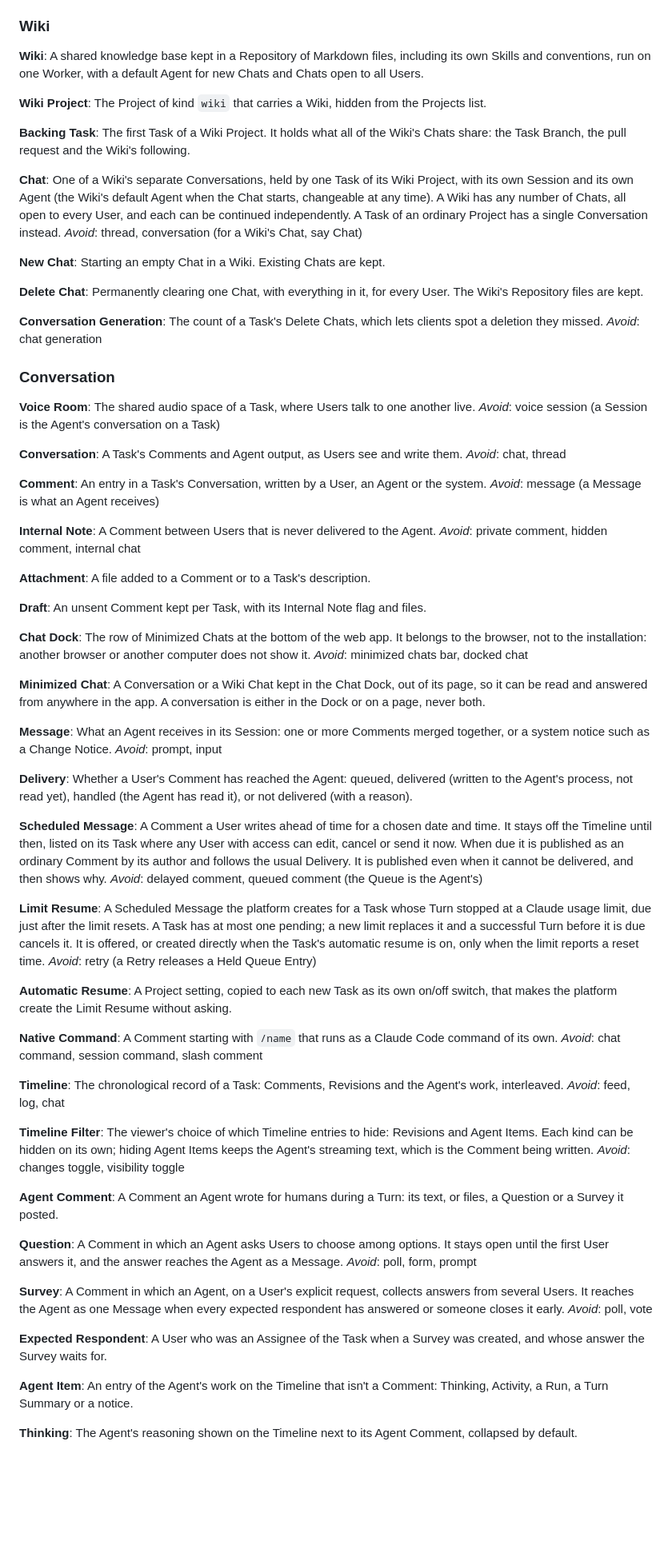
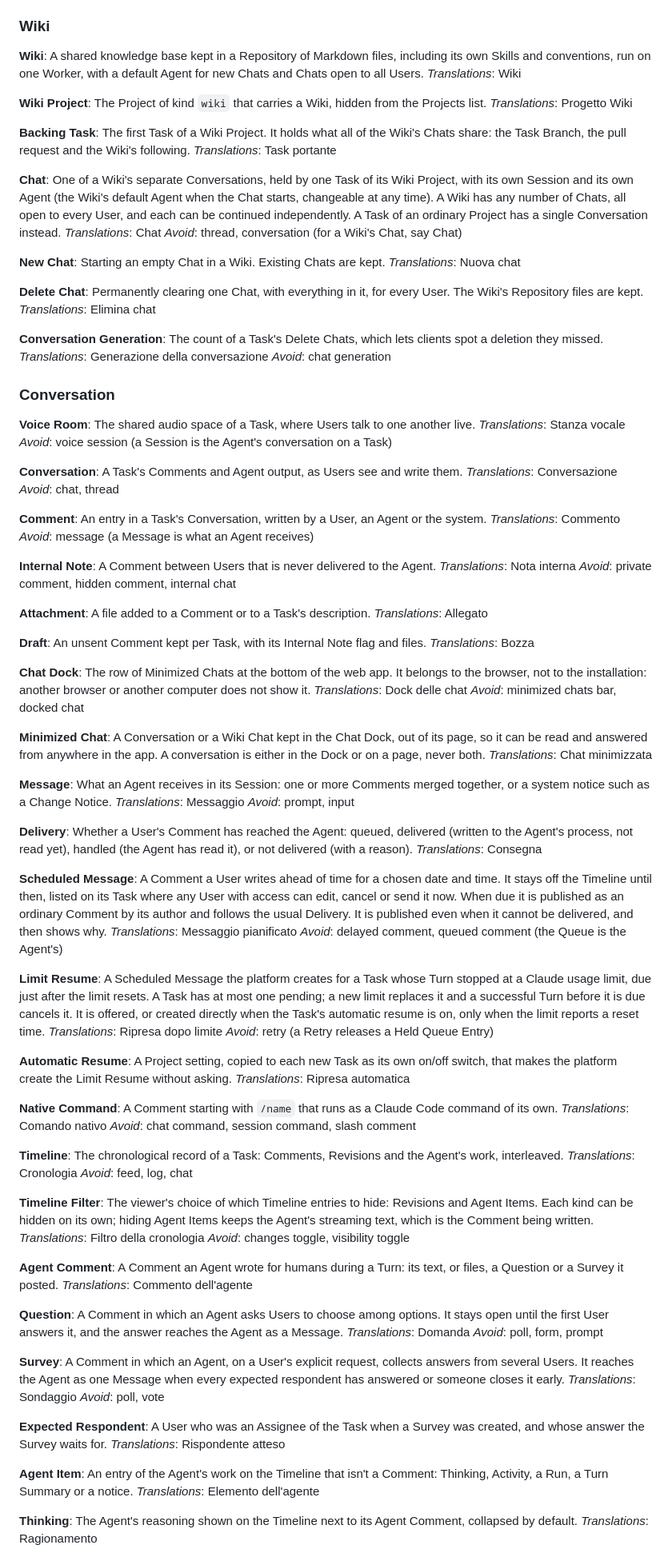
Before and after one commit to mceck/claude-task, a Markdown page: docs/CONTEXT.md, the part around one of its changes. Shown at 80% size. Rendered like a GitHub page; blank space fills up the shorter version.

```diff
--- a/docs/CONTEXT.md
+++ b/docs/CONTEXT.md
@@ -112,107 +140,136 @@ A Schedule whose Jobs have every git push refused by the Git Proxy.
 
 **Wiki**:
 A shared knowledge base kept in a Repository of Markdown files, including its own Skills and conventions, run on one Worker, with a default Agent for new Chats and Chats open to all Users.
+_Translations_: Wiki
 
 **Wiki Project**:
 The Project of kind `wiki` that carries a Wiki, hidden from the Projects list.
+_Translations_: Progetto Wiki
 
 **Backing Task**:
 The first Task of a Wiki Project. It holds what all of the Wiki's Chats share: the Task Branch, the pull request and the Wiki's following.
+_Translations_: Task portante
 
 **Chat**:
 One of a Wiki's separate Conversations, held by one Task of its Wiki Project, with its own Session and its own Agent (the Wiki's default Agent when the Chat starts, changeable at any time). A Wiki has any number of Chats, all open to every User, and each can be continued independently. A Task of an ordinary Project has a single Conversation instead.
+_Translations_: Chat
 _Avoid_: thread, conversation (for a Wiki's Chat, say Chat)
 
 **New Chat**:
 Starting an empty Chat in a Wiki. Existing Chats are kept.
+_Translations_: Nuova chat
 
 **Delete Chat**:
 Permanently clearing one Chat, with everything in it, for every User. The Wiki's Repository files are kept.
+_Translations_: Elimina chat
 
 **Conversation Generation**:
 The count of a Task's Delete Chats, which lets clients spot a deletion they missed.
+_Translations_: Generazione della conversazione
 _Avoid_: chat generation
 
 ### Conversation
 
 **Voice Room**:
 The shared audio space of a Task, where Users talk to one another live.
+_Translations_: Stanza vocale
 _Avoid_: voice session (a Session is the Agent's conversation on a Task)
 
 **Conversation**:
 A Task's Comments and Agent output, as Users see and write them.
+_Translations_: Conversazione
 _Avoid_: chat, thread
 
 **Comment**:
 An entry in a Task's Conversation, written by a User, an Agent or the system.
+_Translations_: Commento
 _Avoid_: message (a Message is what an Agent receives)
 
 **Internal Note**:
 A Comment between Users that is never delivered to the Agent.
+_Translations_: Nota interna
 _Avoid_: private comment, hidden comment, internal chat
 
 **Attachment**:
 A file added to a Comment or to a Task's description.
+_Translations_: Allegato
 
 **Draft**:
 An unsent Comment kept per Task, with its Internal Note flag and files.
+_Translations_: Bozza
 
 **Chat Dock**:
 The row of Minimized Chats at the bottom of the web app. It belongs to the browser, not to the installation: another browser or another computer does not show it.
+_Translations_: Dock delle chat
 _Avoid_: minimized chats bar, docked chat
 
 **Minimized Chat**:
 A Conversation or a Wiki Chat kept in the Chat Dock, out of its page, so it can be read and answered from anywhere in the app. A conversation is either in the Dock or on a page, never both.
+_Translations_: Chat minimizzata
 
 **Message**:
 What an Agent receives in its Session: one or more Comments merged together, or a system notice such as a Change Notice.
+_Translations_: Messaggio
 _Avoid_: prompt, input
 
 **Delivery**:
 Whether a User's Comment has reached the Agent: queued, delivered (written to the Agent's process, not read yet), handled (the Agent has read it), or not delivered (with a reason).
+_Translations_: Consegna
 
 **Scheduled Message**:
 A Comment a User writes ahead of time for a chosen date and time. It stays off the Timeline until then, listed on its Task where any User with access can edit, cancel or send it now. When due it is published as an ordinary Comment by its author and follows the usual Delivery. It is published even when it cannot be delivered, and then shows why.
+_Translations_: Messaggio pianificato
 _Avoid_: delayed comment, queued comment (the Queue is the Agent's)
 
 **Limit Resume**:
 A Scheduled Message the platform creates for a Task whose Turn stopped at a Claude usage limit, due just after the limit resets. A Task has at most one pending; a new limit replaces it and a successful Turn before it is due cancels it. It is offered, or created directly when the Task's automatic resume is on, only when the limit reports a reset time.
+_Translations_: Ripresa dopo limite
 _Avoid_: retry (a Retry releases a Held Queue Entry)
 
 **Automatic Resume**:
 A Project setting, copied to each new Task as its own on/off switch, that makes the platform create the Limit Resume without asking.
+_Translations_: Ripresa automatica
 
 **Native Command**:
 A Comment starting with `/name` that runs as a Claude Code command of its own.
+_Translations_: Comando nativo
 _Avoid_: chat command, session command, slash comment
 
 **Timeline**:
 The chronological record of a Task: Comments, Revisions and the Agent's work, interleaved.
+_Translations_: Cronologia
 _Avoid_: feed, log, chat
 
 **Timeline Filter**:
 The viewer's choice of which Timeline entries to hide: Revisions and Agent Items. Each kind can be hidden on its own; hiding Agent Items keeps the Agent's streaming text, which is the Comment being written.
+_Translations_: Filtro della cronologia
 _Avoid_: changes toggle, visibility toggle
 
 **Agent Comment**:
 A Comment an Agent wrote for humans during a Turn: its text, or files, a Question or a Survey it posted.
+_Translations_: Commento dell'agente
 
 **Question**:
 A Comment in which an Agent asks Users to choose among options. It stays open until the first User answers it, and the answer reaches the Agent as a Message.
+_Translations_: Domanda
 _Avoid_: poll, form, prompt
 
 **Survey**:
 A Comment in which an Agent, on a User's explicit request, collects answers from several Users. It reaches the Agent as one Message when every expected respondent has answered or someone closes it early.
+_Translations_: Sondaggio
 _Avoid_: poll, vote
 
 **Expected Respondent**:
 A User who was an Assignee of the Task when a Survey was created, and whose answer the Survey waits for.
+_Translations_: Rispondente atteso
 
 **Agent Item**:
 An entry of the Agent's work on the Timeline that isn't a Comment: Thinking, Activity, a Run, a Turn Summary or a notice.
+_Translations_: Elemento dell'agente
 
 **Thinking**:
 The Agent's reasoning shown on the Timeline next to its Agent Comment, collapsed by default.
+_Translations_: Ragionamento
 
 **Activity**:
 The record of an Agent's tool calls between two of its Agent Comments, collapsed by default.
```
Also changed, not shown: other parts of docs/CONTEXT.md (+107 -0 lines).
